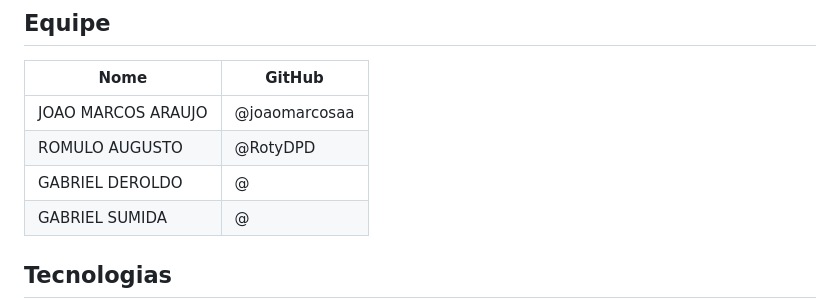
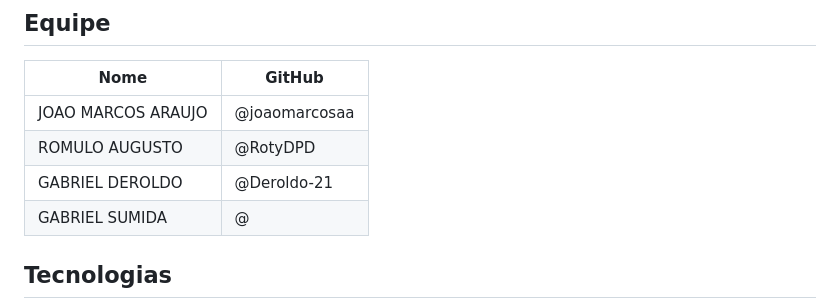
Before and after one commit to joaomarcosaa/oficina2, a Markdown page: README.md, the part around the change. Rendered like a GitHub page.

Commit message:
Update GitHub username for Gabriel Deroldo

```diff
--- a/README.md
+++ b/README.md
@@ -8,7 +8,7 @@ Ferramenta visual para programação de um pequeno personagem que se move pela t
 |------|--------|
 | JOAO MARCOS ARAUJO | @joaomarcosaa |
 | ROMULO AUGUSTO | @RotyDPD |
-| GABRIEL DEROLDO | @ |
+| GABRIEL DEROLDO | @Deroldo-21 |
 | GABRIEL SUMIDA | @ |
 
 ## Tecnologias
```
